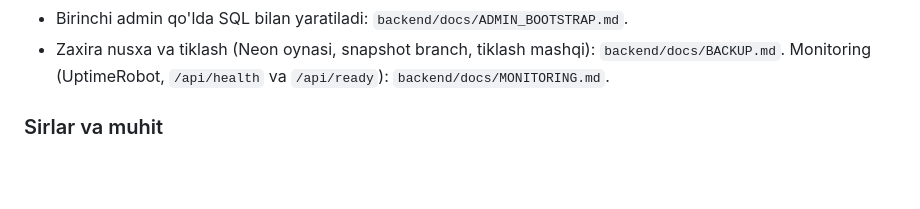
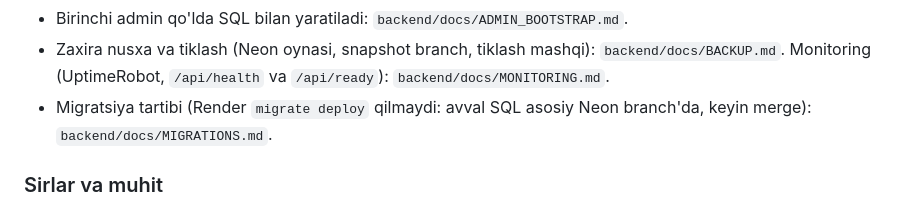
Before and after one commit to abdulazizov5002-cell/sutbozor, a Markdown page: CLAUDE.md, the part around the change. GitHub-like rendering; blank space fills up the shorter version.

```diff
--- a/CLAUDE.md
+++ b/CLAUDE.md
@@ -100,6 +100,7 @@ PostgreSQL (Neon)
   Pul ustunlari `BigInt`; `BigInt <-> number` aylantirish **faqat** `src/repositories/prisma/mappers.ts` da (2^53-1 dan katta qiymat xato).
 - Birinchi admin qo'lda SQL bilan yaratiladi: `backend/docs/ADMIN_BOOTSTRAP.md`.
 - Zaxira nusxa va tiklash (Neon oynasi, snapshot branch, tiklash mashqi): `backend/docs/BACKUP.md`. Monitoring (UptimeRobot, `/api/health` va `/api/ready`): `backend/docs/MONITORING.md`.
+- Migratsiya tartibi (Render `migrate deploy` qilmaydi: avval SQL asosiy Neon branch'da, keyin merge): `backend/docs/MIGRATIONS.md`.
 
 ### Sirlar va muhit
 - Render env'da: `DATABASE_URL`, `JWT_SECRET` (>= 32 belgi), `TELEGRAM_BOT_TOKEN`, `TELEGRAM_NOTIFICATIONS` (ixtiyoriy, `true` bilan yoqiladi), `CRON_SECRET` (ixtiyoriy, cron uchun; GitHub Secrets'da ham bir xil qiymat), `CORS_ORIGIN`, `NODE_ENV=production`, `TRUST_PROXY` va boshqalar (`backend/.env.example` ro'yxati).
```
Also changed, not shown: backend/docs/MIGRATIONS.md (added, +33 -0 lines).
